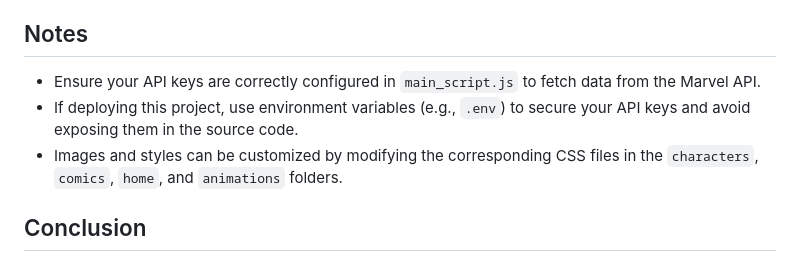
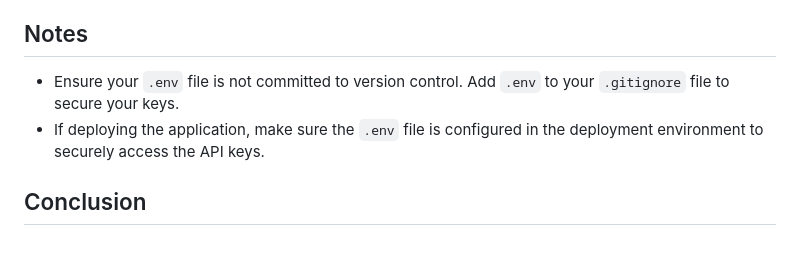
Before and after one commit to calvinhoang203/Marvel-Universe-Explorer, a Markdown page: README.md, the part around the change. GitHub-like rendering.

```diff
--- a/README.md
+++ b/README.md
@@ -87,9 +87,8 @@ The project is organized with the following files and folders:
 
 ## Notes
 
-- Ensure your API keys are correctly configured in `main_script.js` to fetch data from the Marvel API.
-- If deploying this project, use environment variables (e.g., `.env`) to secure your API keys and avoid exposing them in the source code.
-- Images and styles can be customized by modifying the corresponding CSS files in the `characters`, `comics`, `home`, and `animations` folders.
+- Ensure your `.env` file is not committed to version control. Add `.env` to your `.gitignore` file to secure your keys.
+- If deploying the application, make sure the `.env` file is configured in the deployment environment to securely access the API keys.
 
 ## Conclusion
 
```
